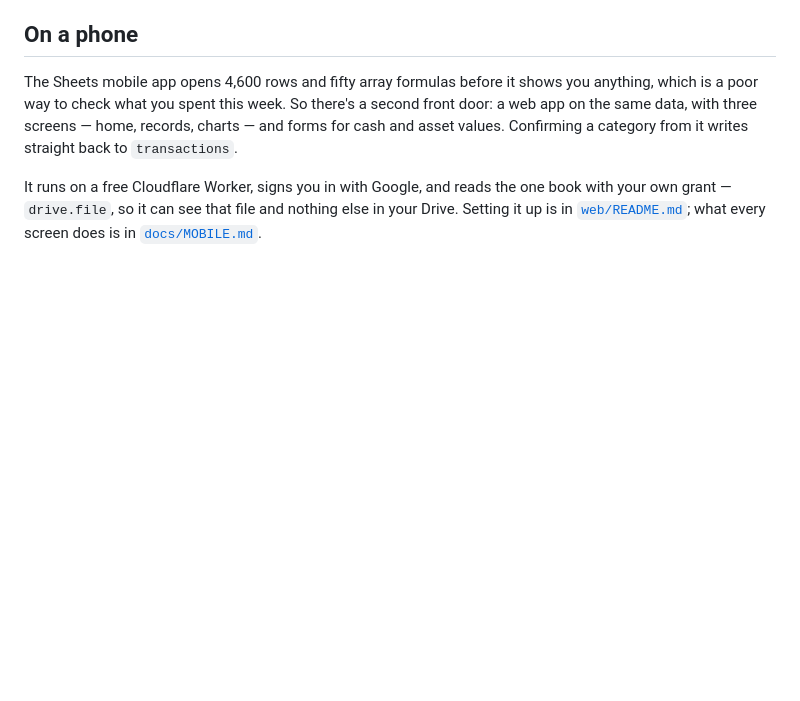
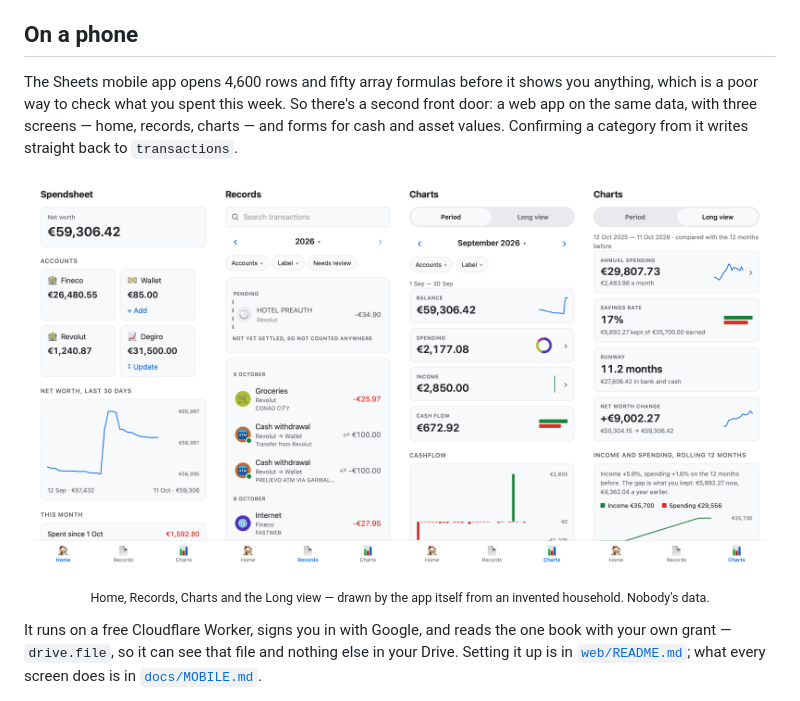
Before and after one commit to mtfranchetto/spendsheet, a Markdown page: README.md, the part around the change. GitHub-like rendering; pictures changed too: docs/assets/screenshots/charts.png (added), docs/assets/screenshots/home.png (added), docs/assets/screenshots/long-view.png (added); blank space fills up the shorter version.

```diff
--- a/README.md
+++ b/README.md
@@ -98,6 +98,15 @@ The menu only shows an item whose function actually exists, so a partial checkou
 
 The Sheets mobile app opens 4,600 rows and fifty array formulas before it shows you anything, which is a poor way to check what you spent this week. So there's a second front door: a web app on the same data, with three screens — home, records, charts — and forms for cash and asset values. Confirming a category from it writes straight back to `transactions`.
 
+<p align="center">
+  <img src="docs/assets/screenshots/home.png" width="24%" alt="Home: net worth, a tile for each account, and thirty days of net worth as a line">
+  <img src="docs/assets/screenshots/records.png" width="24%" alt="Records: a search box, period and filter pills, a pending hold, then transactions by day">
+  <img src="docs/assets/screenshots/charts.png" width="24%" alt="Charts for one month: balance, spending, income and cash flow, then a cashflow bar chart">
+  <img src="docs/assets/screenshots/long-view.png" width="24%" alt="Charts, Long view: annual spending, savings rate, runway and net worth change over the last 12 months">
+</p>
+
+<p align="center"><sub>Home, Records, Charts and the Long view — drawn by the app itself from an invented household. Nobody's data.</sub></p>
+
 It runs on a free Cloudflare Worker, signs you in with Google, and reads the one book with your own grant — `drive.file`, so it can see that file and nothing else in your Drive. Setting it up is in [`web/README.md`](web/README.md); what every screen does is in [`docs/MOBILE.md`](docs/MOBILE.md).
 
 There is deliberately no "Add manual account" — you type a row in `accounts` — and no CSV importer: **File → Import** loads the file, and the mapping is formulas you can read and correct in `_import_staged`. *Import staged rows* only commits what you have already reviewed there, and it exists because that step was two pastes that had to land on the same row without crossing the one column holding a formula. Both are documented in [`docs/IMPORT.md`](docs/IMPORT.md).
```
Also changed, not shown: docs/CONTRIBUTING.md (+4 -0 lines), 4 other files.
